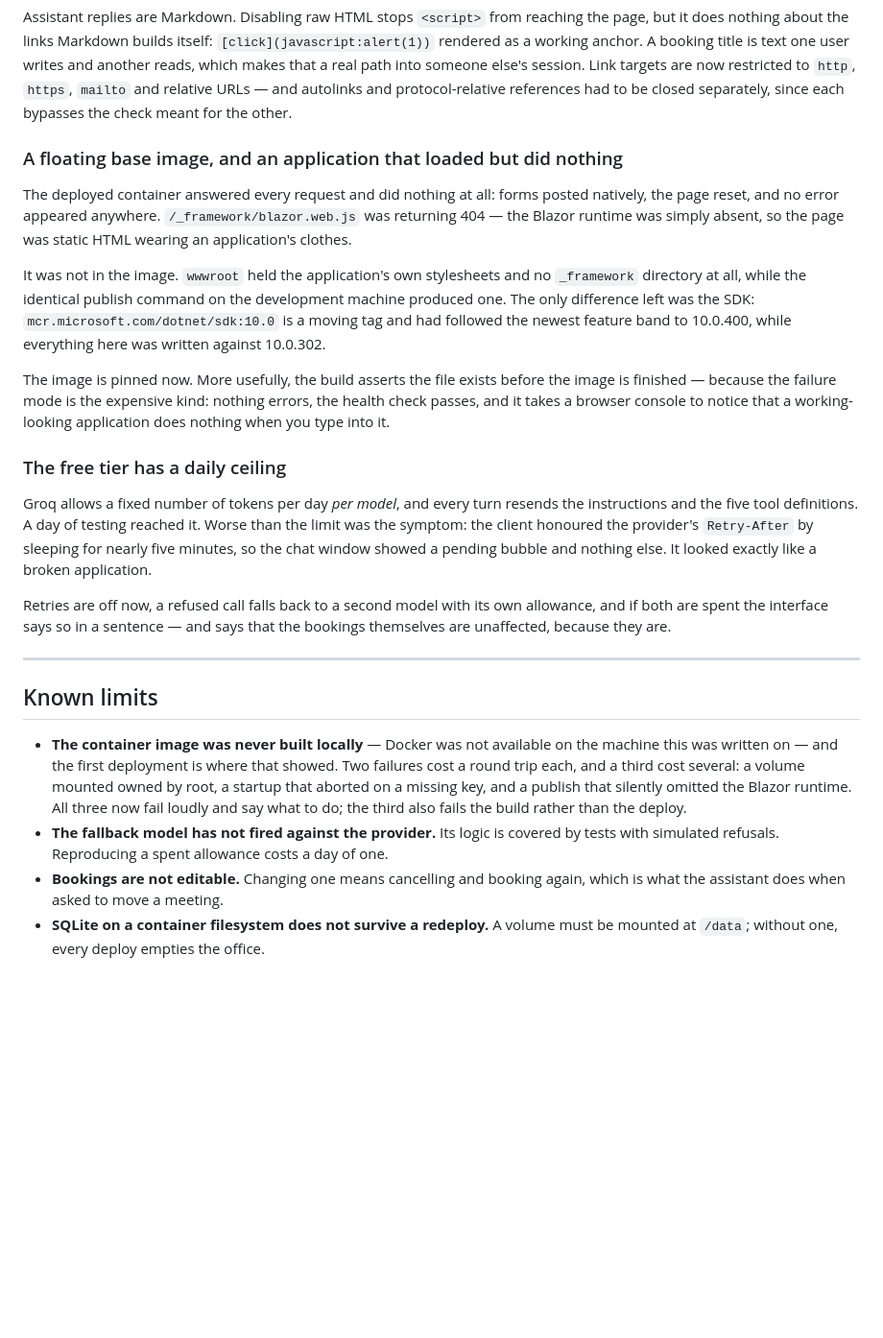
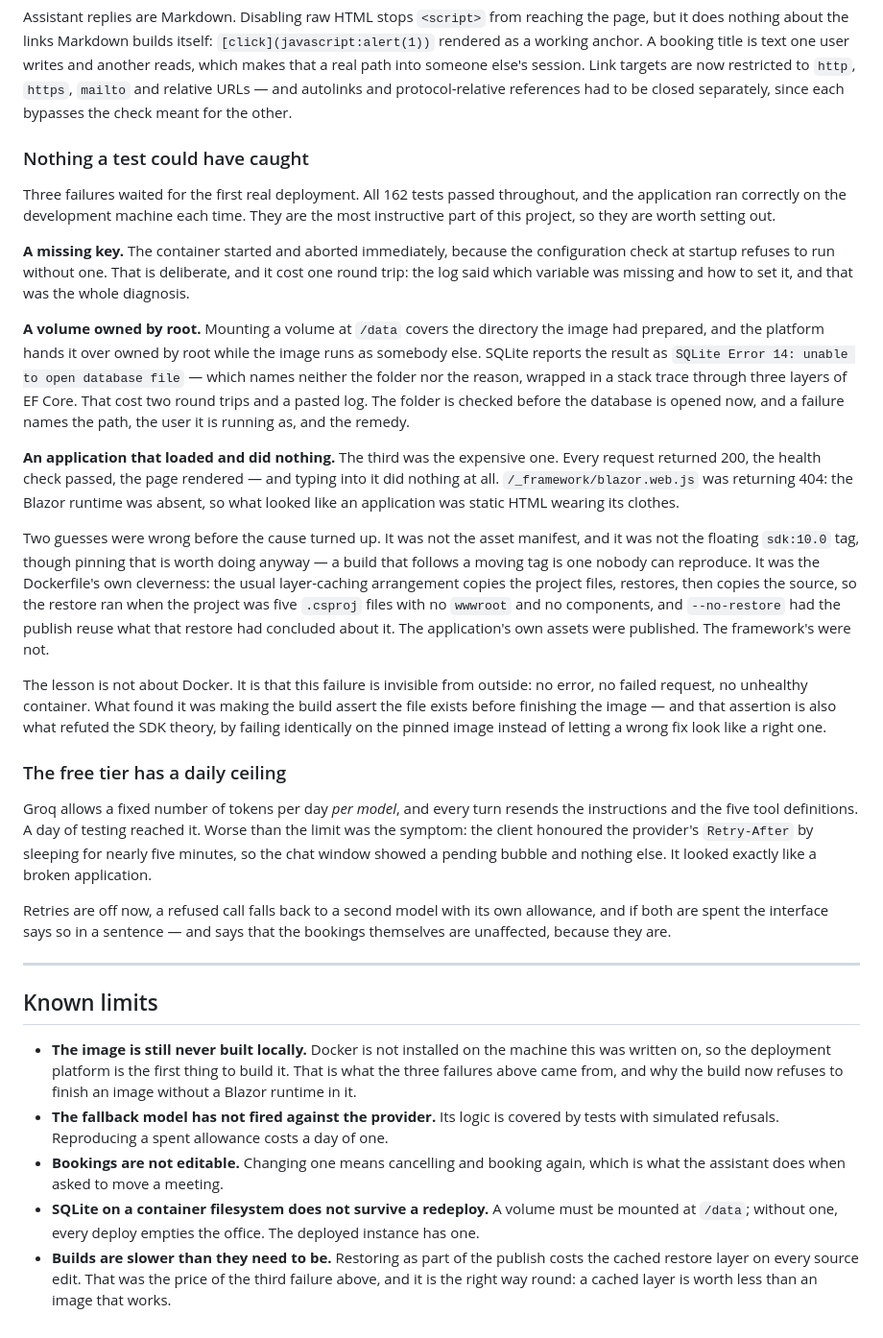
Before and after one commit to ggularte/room-booking-chatbot, a Markdown page: doc/project-overview.md, the part around the change. Shown at 96% size. GitHub-like rendering; blank space fills up the shorter version.

Commit message:
Write up the deployment, now that there is one to write up
The overview described the container image as unbuilt and untested, which was
honest when it was written and stopped being true the moment somebody deployed
it. Three failures waited there, none of them reachable by a test, and they are
the most instructive part of the project: a missing key that diagnosed itself in
one round trip, a volume owned by root that took two and a pasted stack trace,
and an application that returned 200 to everything, passed its health check, and
did nothing at all.

The section on the third one told the wrong story. It blamed the floating SDK
tag, which was a guess that the build's own assertion disproved an hour later by
failing identically on the pinned image. The cause was the Dockerfile's
layer-caching arrangement: the restore ran before the source existed, and
--no-restore had the publish reuse what it concluded about a project with no
wwwroot in it. It says that now.

The README carries the deployed URL, so the application can be tried without
being built, and the Railway settings are listed with the reason for each —
including that authorising the GitHub App at sign-in is not the same as
installing it, which is why pushes went unnoticed for an hour.

```diff
--- a/doc/project-overview.md
+++ b/doc/project-overview.md
@@ -141,21 +141,40 @@ path into someone else's session. Link targets are now restricted to `http`, `ht
 relative URLs — and autolinks and protocol-relative references had to be closed separately, since
 each bypasses the check meant for the other.
 
-### A floating base image, and an application that loaded but did nothing
+### Nothing a test could have caught
 
-The deployed container answered every request and did nothing at all: forms posted natively, the
-page reset, and no error appeared anywhere. `/_framework/blazor.web.js` was returning 404 — the
-Blazor runtime was simply absent, so the page was static HTML wearing an application's clothes.
+Three failures waited for the first real deployment. All 162 tests passed throughout, and the
+application ran correctly on the development machine each time. They are the most instructive part
+of this project, so they are worth setting out.
 
-It was not in the image. `wwwroot` held the application's own stylesheets and no `_framework`
-directory at all, while the identical publish command on the development machine produced one. The
-only difference left was the SDK: `mcr.microsoft.com/dotnet/sdk:10.0` is a moving tag and had
-followed the newest feature band to 10.0.400, while everything here was written against 10.0.302.
+**A missing key.** The container started and aborted immediately, because the configuration check
+at startup refuses to run without one. That is deliberate, and it cost one round trip: the log said
+which variable was missing and how to set it, and that was the whole diagnosis.
 
-The image is pinned now. More usefully, the build asserts the file exists before the image is
-finished — because the failure mode is the expensive kind: nothing errors, the health check passes,
-and it takes a browser console to notice that a working-looking application does nothing when you
-type into it.
+**A volume owned by root.** Mounting a volume at `/data` covers the directory the image had
+prepared, and the platform hands it over owned by root while the image runs as somebody else.
+SQLite reports the result as `SQLite Error 14: unable to open database file` — which names neither
+the folder nor the reason, wrapped in a stack trace through three layers of EF Core. That cost two
+round trips and a pasted log. The folder is checked before the database is opened now, and a
+failure names the path, the user it is running as, and the remedy.
+
+**An application that loaded and did nothing.** The third was the expensive one. Every request
+returned 200, the health check passed, the page rendered — and typing into it did nothing at all.
+`/_framework/blazor.web.js` was returning 404: the Blazor runtime was absent, so what looked like
+an application was static HTML wearing its clothes.
+
+Two guesses were wrong before the cause turned up. It was not the asset manifest, and it was not
+the floating `sdk:10.0` tag, though pinning that is worth doing anyway — a build that follows a
+moving tag is one nobody can reproduce. It was the Dockerfile's own cleverness: the usual
+layer-caching arrangement copies the project files, restores, then copies the source, so the
+restore ran when the project was five `.csproj` files with no `wwwroot` and no components, and
+`--no-restore` had the publish reuse what that restore had concluded about it. The application's
+own assets were published. The framework's were not.
+
+The lesson is not about Docker. It is that this failure is invisible from outside: no error, no
+failed request, no unhealthy container. What found it was making the build assert the file exists
+before finishing the image — and that assertion is also what refuted the SDK theory, by failing
+identically on the pinned image instead of letting a wrong fix look like a right one.
 
 ### The free tier has a daily ceiling
 
@@ -172,14 +191,16 @@ unaffected, because they are.
 
 ## Known limits
 
-- **The container image was never built locally** — Docker was not available on the machine this
-  was written on — and the first deployment is where that showed. Two failures cost a round trip
-  each, and a third cost several: a volume mounted owned by root, a startup that aborted on a
-  missing key, and a publish that silently omitted the Blazor runtime. All three now fail loudly
-  and say what to do; the third also fails the build rather than the deploy.
+- **The image is still never built locally.** Docker is not installed on the machine this was
+  written on, so the deployment platform is the first thing to build it. That is what the three
+  failures above came from, and why the build now refuses to finish an image without a Blazor
+  runtime in it.
 - **The fallback model has not fired against the provider.** Its logic is covered by tests with
   simulated refusals. Reproducing a spent allowance costs a day of one.
 - **Bookings are not editable.** Changing one means cancelling and booking again, which is what the
   assistant does when asked to move a meeting.
 - **SQLite on a container filesystem does not survive a redeploy.** A volume must be mounted at
-  `/data`; without one, every deploy empties the office.
+  `/data`; without one, every deploy empties the office. The deployed instance has one.
+- **Builds are slower than they need to be.** Restoring as part of the publish costs the cached
+  restore layer on every source edit. That was the price of the third failure above, and it is the
+  right way round: a cached layer is worth less than an image that works.
```
Also changed, not shown: README.md (+14 -11 lines).
